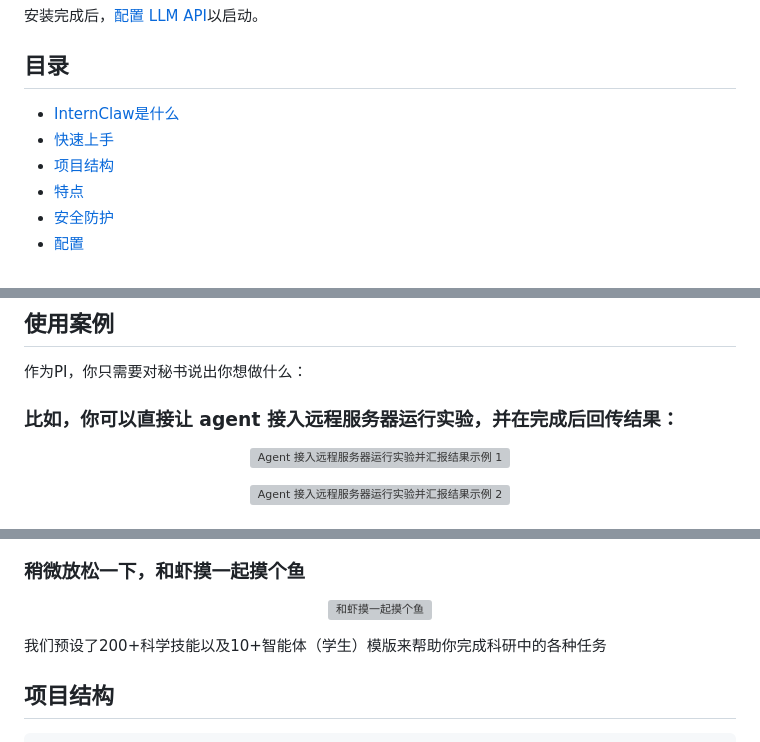
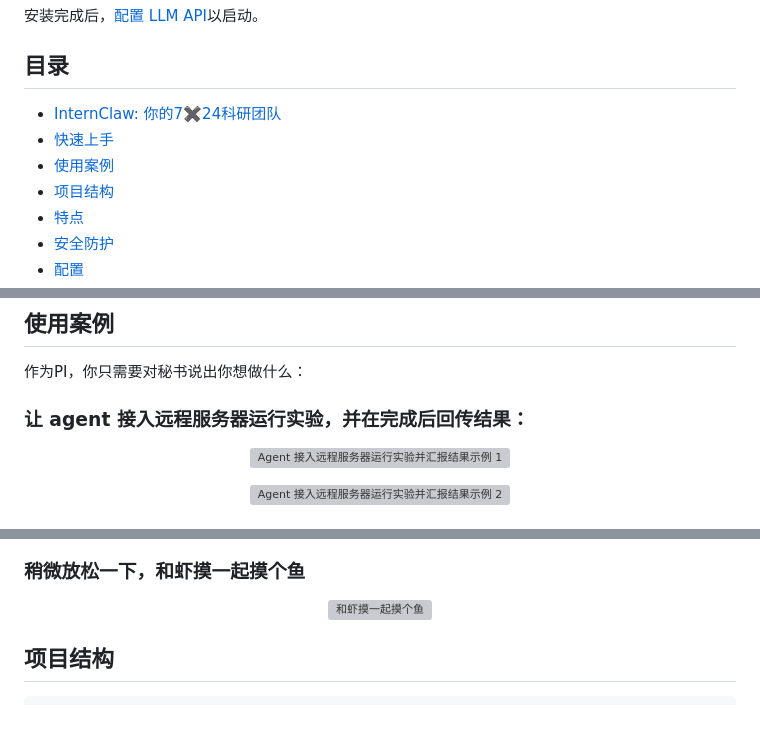
Before and after one commit to qzzqzzb/DrClaw, a Markdown page: README.md, 3 parts joined by grey strips. Drawn GitHub-style; blank space fills up the shorter version; grey boxes are pictures that could not be loaded.

Commit message:
Update README sections and demo assets

```diff
--- a/README.md
+++ b/README.md
@@ -39,8 +39,9 @@ bash <(curl -fsSL https://raw.githubusercontent.com/qzzqzzb/drclaw/main/install.
 
 ## 目录
 
-- [InternClaw是什么](#internclaw-你的全自动赛博科研流水线)
+- [InternClaw: 你的7✖️24科研团队](#internclaw-你的724科研团队)
 - [快速上手](#快速上手)
+- [使用案例](#使用案例)
 - [项目结构](#项目结构)
 - [特点](#特点)
 - [安全防护](#安全防护)
@@ -132,7 +133,8 @@ InternClaw内置了10+个开箱即用的各式智能体，基于200+科研技能
 
 作为PI，你只需要对秘书说出你想做什么：
 
-### 比如，你可以直接让 agent 接入远程服务器运行实验，并在完成后回传结果：
+
+### 让 agent 接入远程服务器运行实验，并在完成后回传结果：
 
 <p align="center">
   <a href="assets/demos/exp_xiami_hor.png">
@@ -186,7 +188,6 @@ InternClaw内置了10+个开箱即用的各式智能体，基于200+科研技能
   </a>
 </p>
 
-我们预设了200+科学技能以及10+智能体（学生）模版来帮助你完成科研中的各种任务
 
 ## 项目结构
 
```
Also changed, not shown: assets/demos/paper_report1.png (added), assets/demos/papre_report2.png (added).
